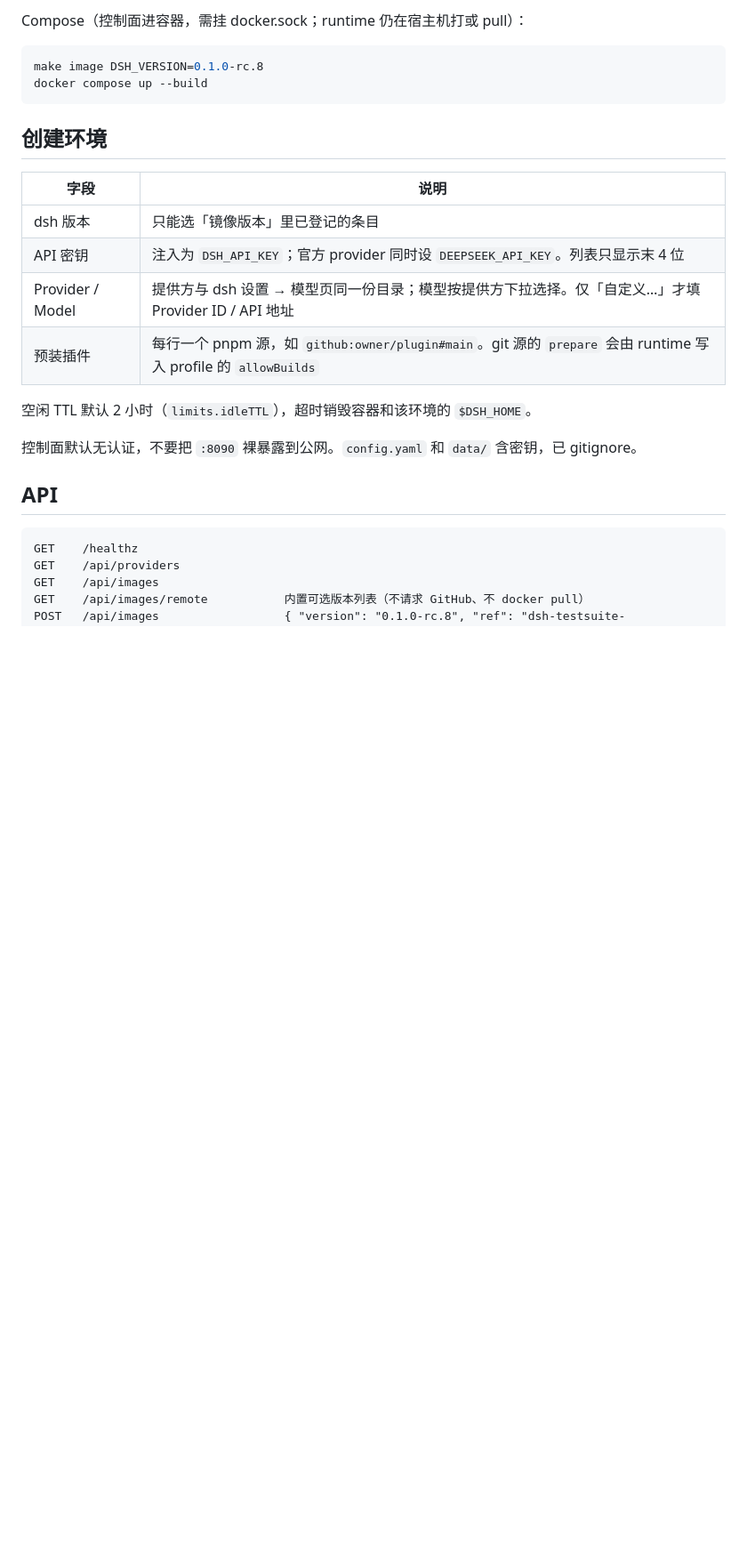
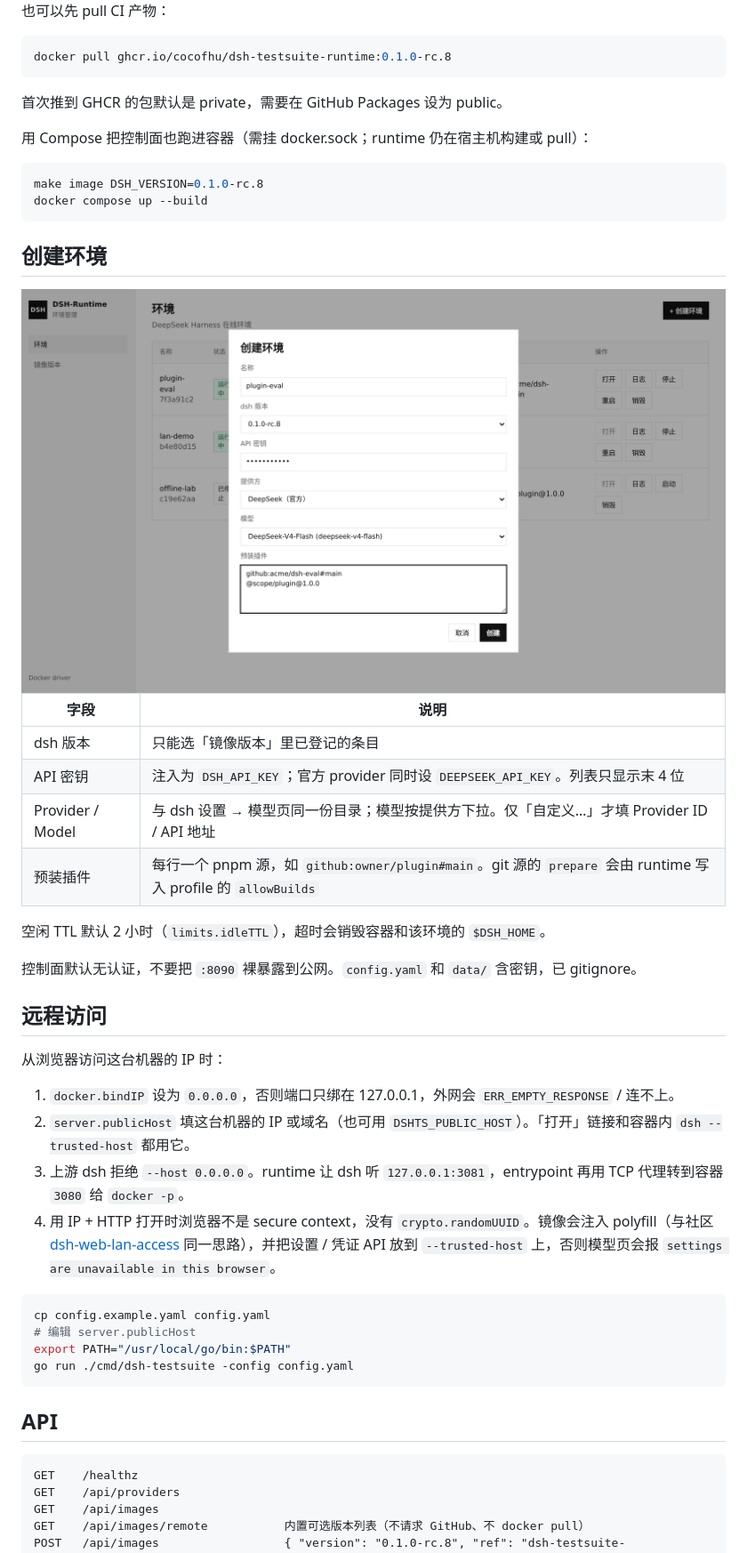
Before and after one commit to cocofhu/dsh-testsuite, a Markdown page: README.md, the part around one of its changes. Shown at 89% size. GitHub-like rendering; pictures changed too: docs/screenshots/create.png (added); blank space fills up the shorter version.

````diff
--- a/README.md
+++ b/README.md
@@ -33,5 +35,13 @@ make run                             # 控制面 http://127.0.0.1:8090
 
-Compose（控制面进容器，需挂 docker.sock；runtime 仍在宿主机打或 pull）：
+也可以先 pull CI 产物：
+
+```bash
+docker pull ghcr.io/cocofhu/dsh-testsuite-runtime:0.1.0-rc.8
+```
+
+首次推到 GHCR 的包默认是 private，需要在 GitHub Packages 设为 public。
+
+用 Compose 把控制面也跑进容器（需挂 docker.sock；runtime 仍在宿主机构建或 pull）：
 
 ```bash
 make image DSH_VERSION=0.1.0-rc.8
@@ -40,16 +50,34 @@ docker compose up --build
 
 ## 创建环境
 
+<img src="docs/screenshots/create.png" alt="创建环境：选择已登记的 dsh 版本，填入密钥、提供方、模型和预装插件" width="920" />
+
 | 字段 | 说明 |
 |---|---|
 | dsh 版本 | 只能选「镜像版本」里已登记的条目 |
 | API 密钥 | 注入为 `DSH_API_KEY`；官方 provider 同时设 `DEEPSEEK_API_KEY`。列表只显示末 4 位 |
-| Provider / Model | 提供方与 dsh 设置 → 模型页同一份目录；模型按提供方下拉选择。仅「自定义…」才填 Provider ID / API 地址 |
+| Provider / Model | 与 dsh 设置 → 模型页同一份目录；模型按提供方下拉。仅「自定义…」才填 Provider ID / API 地址 |
 | 预装插件 | 每行一个 pnpm 源，如 `github:owner/plugin#main`。git 源的 `prepare` 会由 runtime 写入 profile 的 `allowBuilds` |
 
-空闲 TTL 默认 2 小时（`limits.idleTTL`），超时销毁容器和该环境的 `$DSH_HOME`。
+空闲 TTL 默认 2 小时（`limits.idleTTL`），超时会销毁容器和该环境的 `$DSH_HOME`。
 
 控制面默认无认证，不要把 `:8090` 裸暴露到公网。`config.yaml` 和 `data/` 含密钥，已 gitignore。
+
+## 远程访问
+
+从浏览器访问这台机器的 IP 时：
+
+1. `docker.bindIP` 设为 `0.0.0.0`，否则端口只绑在 127.0.0.1，外网会 `ERR_EMPTY_RESPONSE` / 连不上。
+2. `server.publicHost` 填这台机器的 IP 或域名（也可用 `DSHTS_PUBLIC_HOST`）。「打开」链接和容器内 `dsh --trusted-host` 都用它。
+3. 上游 dsh 拒绝 `--host 0.0.0.0`。runtime 让 dsh 听 `127.0.0.1:3081`，entrypoint 再用 TCP 代理转到容器 `3080` 给 `docker -p`。
+4. 用 IP + HTTP 打开时浏览器不是 secure context，没有 `crypto.randomUUID`。镜像会注入 polyfill（与社区 [dsh-web-lan-access](https://github.com/AcidGr/dsh-web-lan-access) 同一思路），并把设置 / 凭证 API 放到 `--trusted-host` 上，否则模型页会报 `settings are unavailable in this browser`。
+
+```bash
+cp config.example.yaml config.yaml
+# 编辑 server.publicHost
+export PATH="/usr/local/go/bin:$PATH"
+go run ./cmd/dsh-testsuite -config config.yaml
+```
 
 ## API
 
````
Also changed, not shown: other parts of README.md (+13 -25 lines), docs/screenshots/environments.png (added), docs/screenshots/images.png (added).
